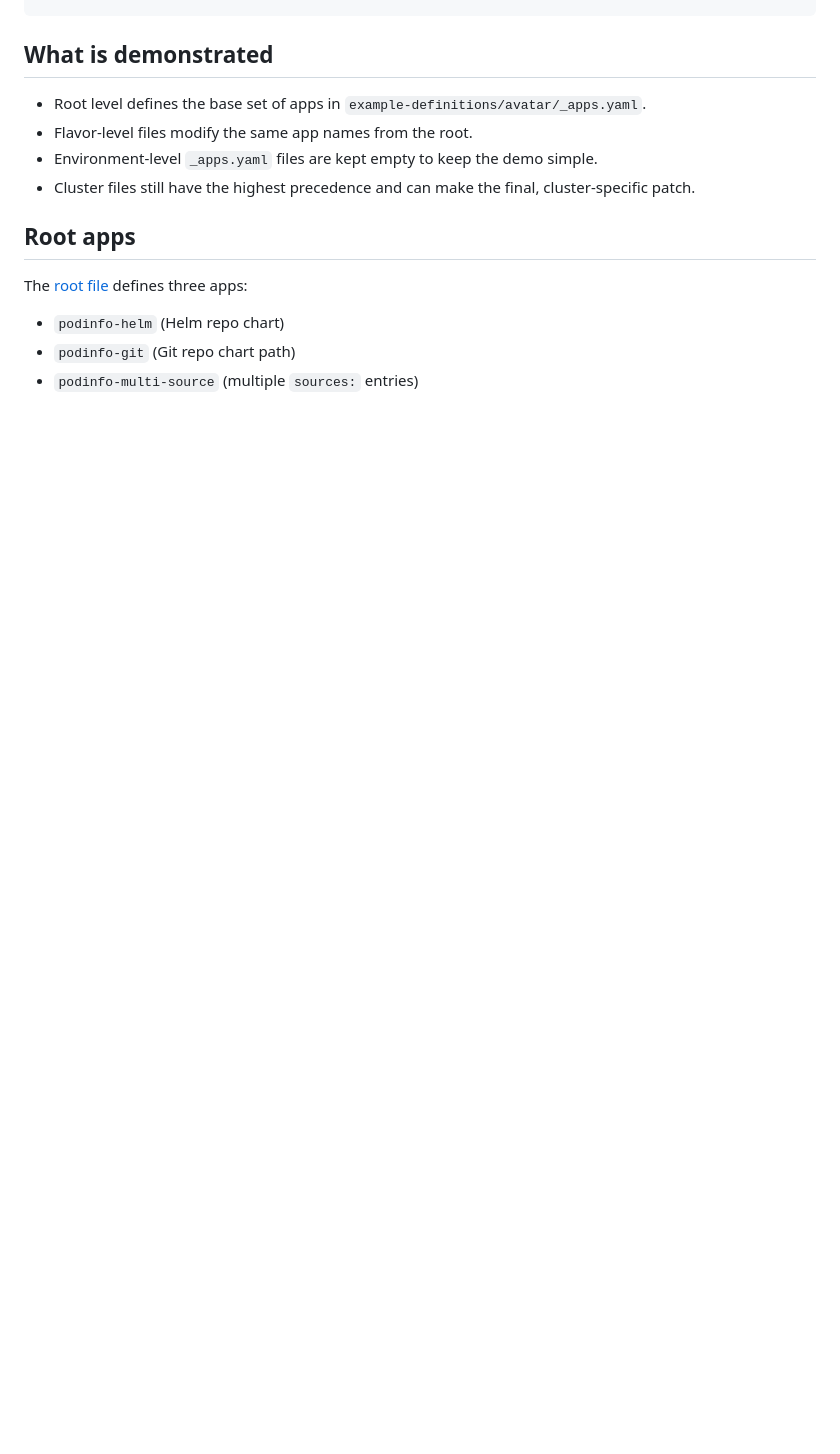
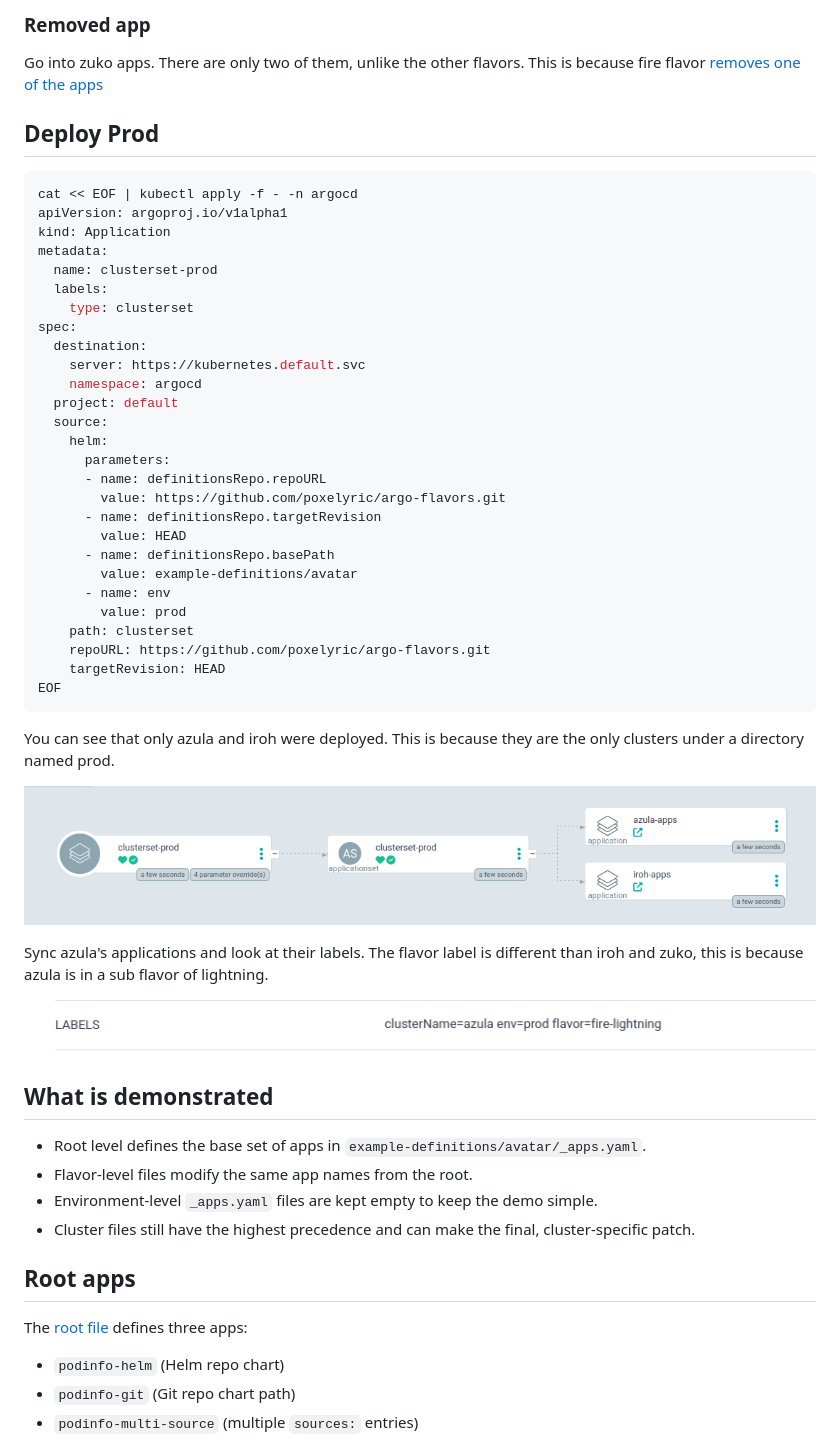
Before and after one commit to poxelyric/argo-flavors, a Markdown page: example-definitions/avatar/README.md, the part around one of its changes. Drawn GitHub-style; pictures changed too: docs/assets/avatar/azula-labels.png (added), docs/assets/avatar/clusterset-prod.png (added); blank space fills up the shorter version.

Commit message:
add docs to avatar example

````diff
--- a/example-definitions/avatar/README.md
+++ b/example-definitions/avatar/README.md
@@ -13,3 +59,47 @@ defaults:
+### Removed app
+
+Go into zuko apps. There are only two of them, unlike the other flavors. This is because fire flavor [removes one of the apps](fire/_apps.yaml)
+
+## Deploy Prod
+```shell
+cat << EOF | kubectl apply -f - -n argocd
+apiVersion: argoproj.io/v1alpha1
+kind: Application
+metadata:
+  name: clusterset-prod
+  labels:
+    type: clusterset
+spec:
+  destination:
+    server: https://kubernetes.default.svc
+    namespace: argocd
+  project: default
+  source:
+    helm:
+      parameters:
+      - name: definitionsRepo.repoURL
+        value: https://github.com/poxelyric/argo-flavors.git
+      - name: definitionsRepo.targetRevision
+        value: HEAD
+      - name: definitionsRepo.basePath
+        value: example-definitions/avatar
+      - name: env
+        value: prod
+    path: clusterset
+    repoURL: https://github.com/poxelyric/argo-flavors.git
+    targetRevision: HEAD
+EOF
+```
+You can see that only azula and iroh were deployed. This is because they are the only clusters under a directory named prod.
+
+<p align="center">
+    <img src="../../docs/assets/avatar/clusterset-prod.png" style="width:100%">
+</p>
+
+Sync azula's applications and look at their labels. The flavor label is different than iroh and zuko, this is because azula is in a sub flavor of lightning.
+<p align="center">
+    <img src="../../docs/assets/avatar/azula-labels.png" style="width:100%">
+</p>
 
 ## What is demonstrated
 
````
Also changed, not shown: other parts of example-definitions/avatar/README.md (+46 -0 lines), README.md (+2 -0 lines), docs/assets/avatar/clusterset-staging.png (added), docs/assets/avatar/label-filter.png (added), 3 other files.
